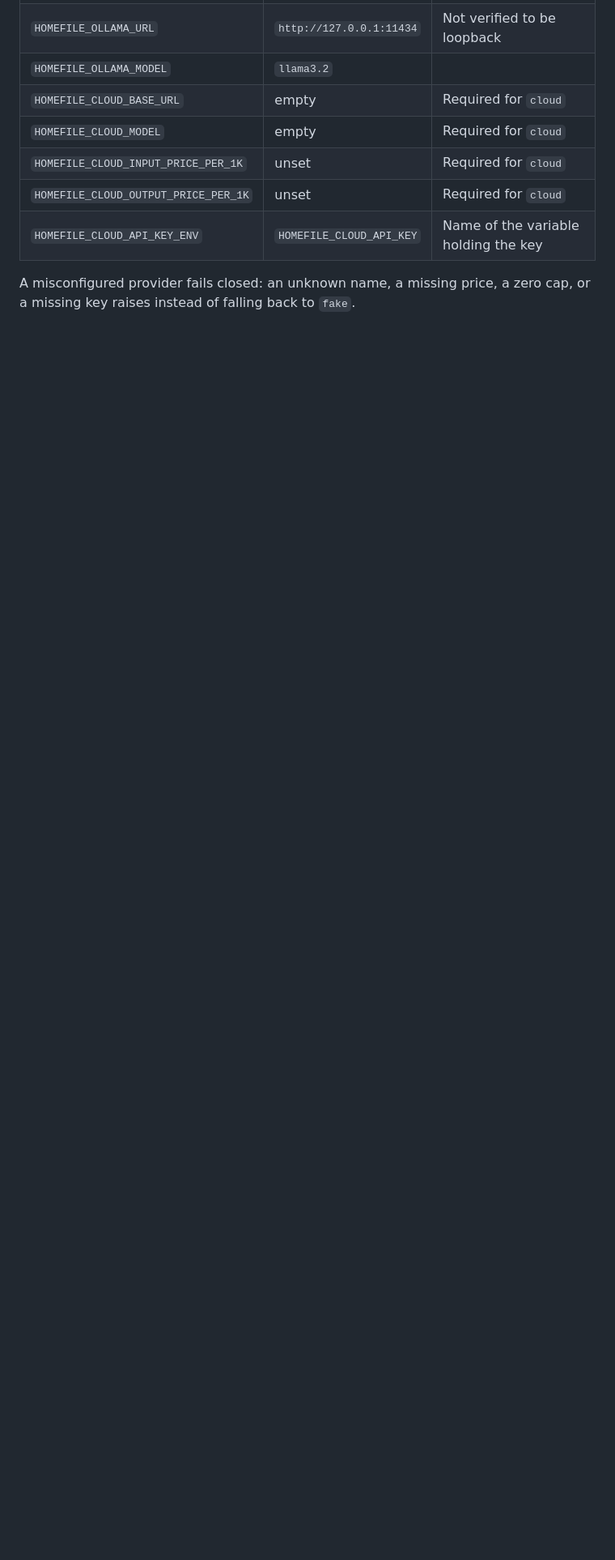
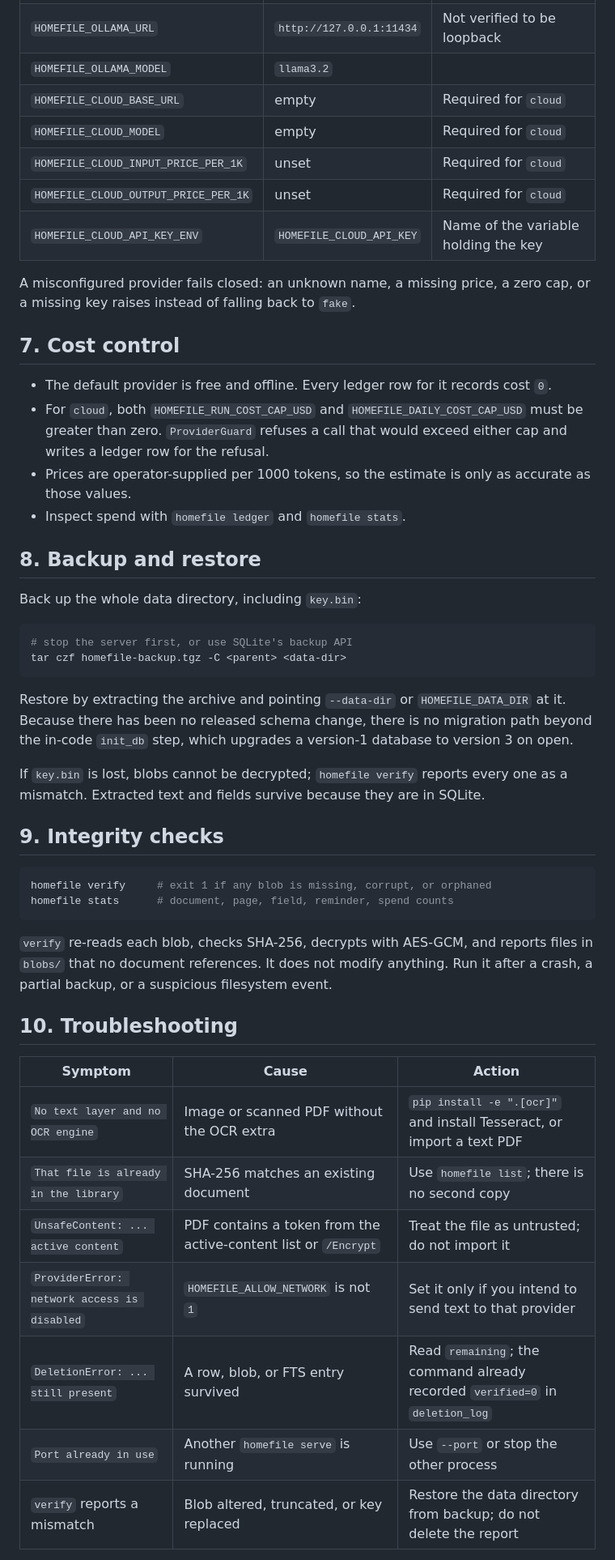
Before and after one commit to r-bug-r/open-home-file, a Markdown page: docs/operations.md, the part around the change printed below. Shown: that part at 81% size. Rendered like a GitHub page; blank space fills up the shorter version.

Commit message:
docs: document backup, restore, and troubleshooting

````diff
--- a/docs/operations.md
+++ b/docs/operations.md
@@ -109,3 +109,57 @@ Settings come from environment variables and are read at process start.
 
 A misconfigured provider fails closed: an unknown name, a missing price, a
 zero cap, or a missing key raises instead of falling back to `fake`.
+
+## 7. Cost control
+
+- The default provider is free and offline. Every ledger row for it records
+  cost `0`.
+- For `cloud`, both `HOMEFILE_RUN_COST_CAP_USD` and
+  `HOMEFILE_DAILY_COST_CAP_USD` must be greater than zero. `ProviderGuard`
+  refuses a call that would exceed either cap and writes a ledger row for the
+  refusal.
+- Prices are operator-supplied per 1000 tokens, so the estimate is only as
+  accurate as those values.
+- Inspect spend with `homefile ledger` and `homefile stats`.
+
+## 8. Backup and restore
+
+Back up the whole data directory, including `key.bin`:
+
+```bash
+# stop the server first, or use SQLite's backup API
+tar czf homefile-backup.tgz -C <parent> <data-dir>
+```
+
+Restore by extracting the archive and pointing `--data-dir` or
+`HOMEFILE_DATA_DIR` at it. Because there has been no released schema change,
+there is no migration path beyond the in-code `init_db` step, which upgrades a
+version-1 database to version 3 on open.
+
+If `key.bin` is lost, blobs cannot be decrypted; `homefile verify` reports
+every one as a mismatch. Extracted text and fields survive because they are in
+SQLite.
+
+## 9. Integrity checks
+
+```bash
+homefile verify     # exit 1 if any blob is missing, corrupt, or orphaned
+homefile stats      # document, page, field, reminder, spend counts
+```
+
+`verify` re-reads each blob, checks SHA-256, decrypts with AES-GCM, and reports
+files in `blobs/` that no document references. It does not modify anything.
+Run it after a crash, a partial backup, or a suspicious filesystem event.
+
+## 10. Troubleshooting
+
+| Symptom | Cause | Action |
+|---|---|---|
+| `No text layer and no OCR engine` | Image or scanned PDF without the OCR extra | `pip install -e ".[ocr]"` and install Tesseract, or import a text PDF |
+| `That file is already in the library` | SHA-256 matches an existing document | Use `homefile list`; there is no second copy |
+| `UnsafeContent: ... active content` | PDF contains a token from the active-content list or `/Encrypt` | Treat the file as untrusted; do not import it |
+| `ProviderError: network access is disabled` | `HOMEFILE_ALLOW_NETWORK` is not `1` | Set it only if you intend to send text to that provider |
+| `DeletionError: ... still present` | A row, blob, or FTS entry survived | Read `remaining`; the command already recorded `verified=0` in `deletion_log` |
+| `Port already in use` | Another `homefile serve` is running | Use `--port` or stop the other process |
+| `verify` reports a mismatch | Blob altered, truncated, or key replaced | Restore the data directory from backup; do not delete the report |
+
````
Also changed, not shown: other parts of docs/operations.md (+29 -0 lines).
